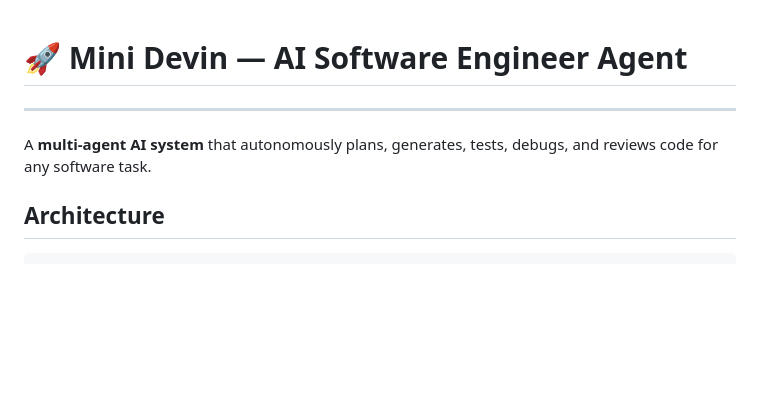
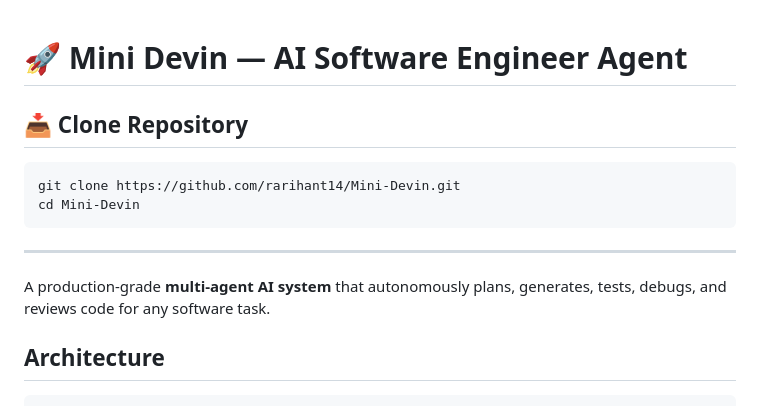
Before and after one commit to rarihant14/Mini-Devin, a Markdown page: README.md, the part around one of its changes. GitHub-like rendering; blank space fills up the shorter version.

Commit message:
Add clone instructions and enhance project description
Added instructions to clone the repository and updated the project description.

````diff
--- a/README.md
+++ b/README.md
@@ -1,10 +1,15 @@
 # 🚀 Mini Devin — AI Software Engineer Agent
 
+## 📥 Clone Repository
 
+```bash
+git clone https://github.com/rarihant14/Mini-Devin.git
+cd Mini-Devin
+```
 
 ---
 
-A **multi-agent AI system** that autonomously plans, generates, tests, debugs, and reviews code for any software task.
+A production-grade **multi-agent AI system** that autonomously plans, generates, tests, debugs, and reviews code for any software task.
 
 ## Architecture
 
````
Also changed, not shown: other parts of README.md (+1 -0 lines).
